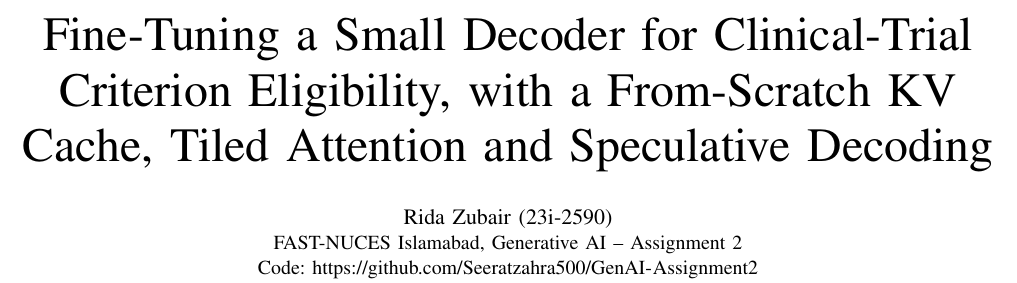
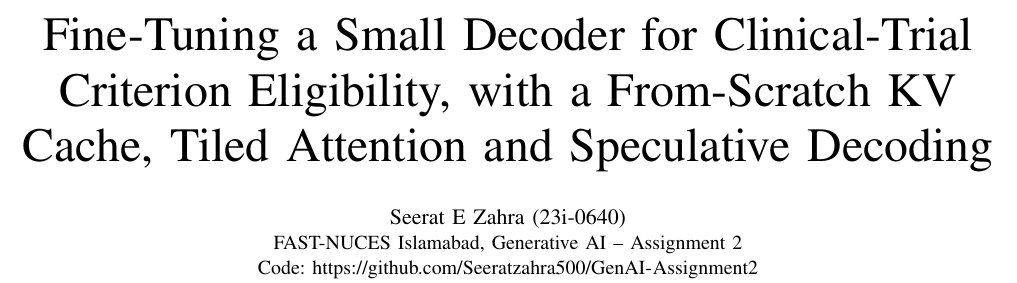
Before and after one commit to Seeratzahra500/GenAI-Assignment2, a LaTeX paper (report/main.tex): part of page 1 of 6, cut so that both start at the same text. Compiled offline with pdfLaTeX; a missing font is replaced by an installed copy or a similar font; a LaTeX package or settings file that is missing is left out.

Commit message:
Update author name in main.texFix author name and roll number in report

```diff
--- a/report/main.tex
+++ b/report/main.tex
@@ -9,7 +9,7 @@
 \newcommand{\sm}{\small}
 \begin{document}
 \title{Fine-Tuning a Small Decoder for Clinical-Trial Criterion Eligibility, with a From-Scratch KV Cache, Tiled Attention and Speculative Decoding}
-\author{\IEEEauthorblockN{Rida Zubair (23i-2590)}
+\author{\IEEEauthorblockN{Seerat E Zahra (23i-0640)}
 \IEEEauthorblockA{FAST-NUCES Islamabad, Generative AI -- Assignment 2\\
 Code: \url{https://github.com/Seeratzahra500/GenAI-Assignment2}}}
 \maketitle
```
